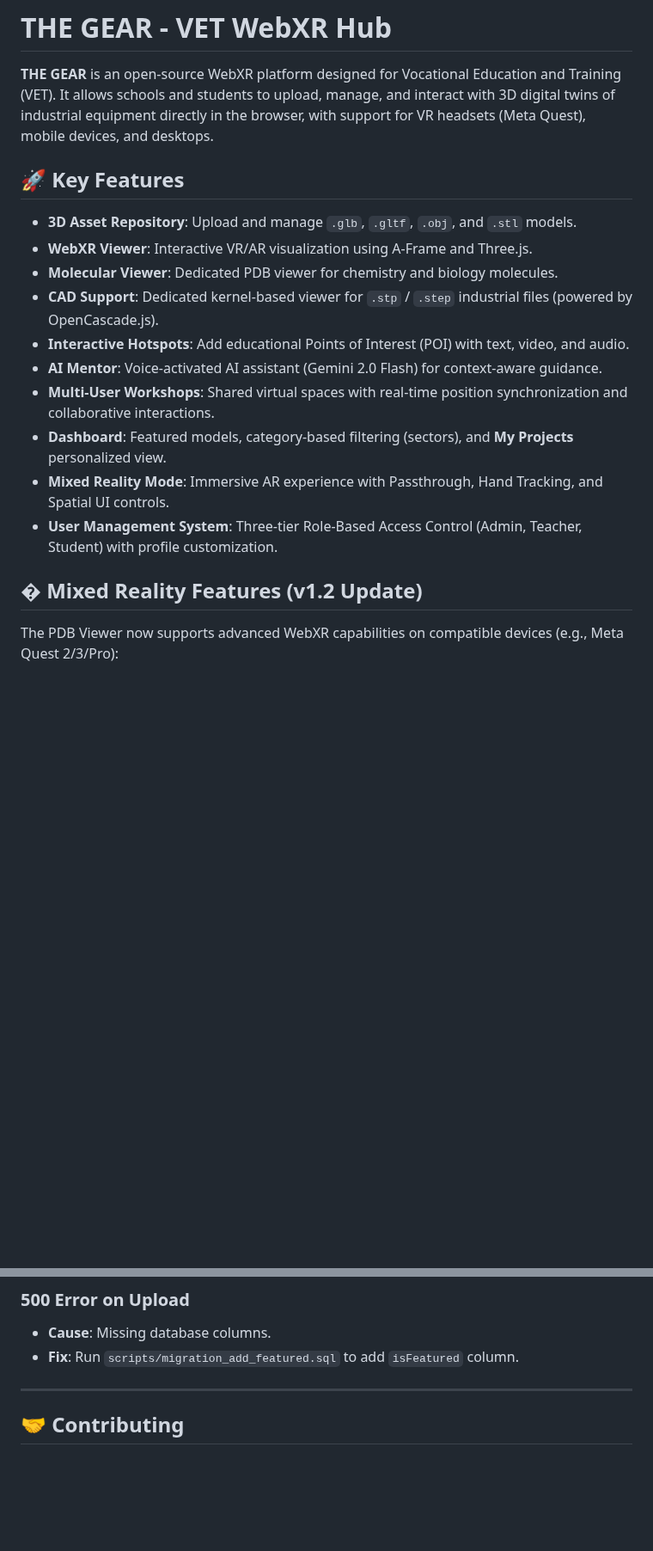
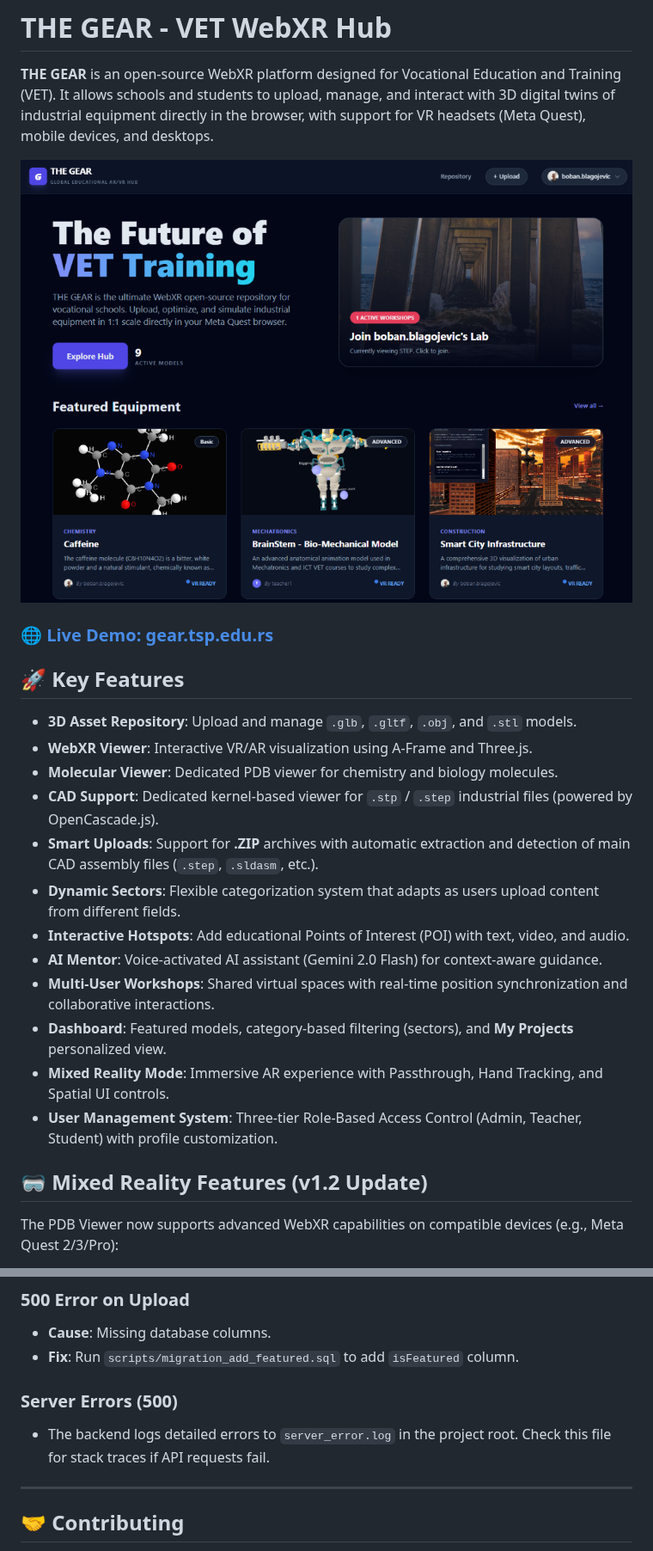
Before and after one commit to blagojevicboban/GEAR, a Markdown page: README.md, 2 parts joined by grey strips. Shown at 86% size. Rendered like a GitHub page; pictures changed too: assets/dashboard-preview.png (added); blank space fills up the shorter version.

```diff
--- a/README.md
+++ b/README.md
@@ -1,6 +1,10 @@
 # THE GEAR - VET WebXR Hub
 
 **THE GEAR** is an open-source WebXR platform designed for Vocational Education and Training (VET). It allows schools and students to upload, manage, and interact with 3D digital twins of industrial equipment directly in the browser, with support for VR headsets (Meta Quest), mobile devices, and desktops.
+
+[![THE GEAR Dashboard](assets/dashboard-preview.png)](https://gear.tsp.edu.rs)
+
+### 🌐 [Live Demo: gear.tsp.edu.rs](https://gear.tsp.edu.rs)
 
 ## 🚀 Key Features
 
@@ -8,6 +12,8 @@
 *   **WebXR Viewer**: Interactive VR/AR visualization using A-Frame and Three.js.
 *   **Molecular Viewer**: Dedicated PDB viewer for chemistry and biology molecules.
 *   **CAD Support**: Dedicated kernel-based viewer for `.stp` / `.step` industrial files (powered by OpenCascade.js).
+*   **Smart Uploads**: Support for **.ZIP** archives with automatic extraction and detection of main CAD assembly files (`.step`, `.sldasm`, etc.).
+*   **Dynamic Sectors**: Flexible categorization system that adapts as users upload content from different fields.
 *   **Interactive Hotspots**: Add educational Points of Interest (POI) with text, video, and audio.
 *   **AI Mentor**: Voice-activated AI assistant (Gemini 2.0 Flash) for context-aware guidance.
 *   **Multi-User Workshops**: Shared virtual spaces with real-time position synchronization and collaborative interactions.
@@ -15,7 +21,7 @@
 *   **Mixed Reality Mode**: Immersive AR experience with Passthrough, Hand Tracking, and Spatial UI controls.
 *   **User Management System**: Three-tier Role-Based Access Control (Admin, Teacher, Student) with profile customization.
 
-## �️ Mixed Reality Features (v1.2 Update)
+## 🥽 Mixed Reality Features (v1.2 Update)
 
 The PDB Viewer now supports advanced WebXR capabilities on compatible devices (e.g., Meta Quest 2/3/Pro):
 
@@ -184,6 +272,9 @@ location /socket.io/ {
 *   **Cause**: Missing database columns.
 *   **Fix**: Run `scripts/migration_add_featured.sql` to add `isFeatured` column.
 
+### Server Errors (500)
+*   The backend logs detailed errors to `server_error.log` in the project root. Check this file for stack traces if API requests fail.
+
 ---
 
 ## 🤝 Contributing
```
Also changed, not shown: other parts of README.md (+103 -21 lines), step_support_walkthrough.md (+9 -7 lines), 11 other files.
